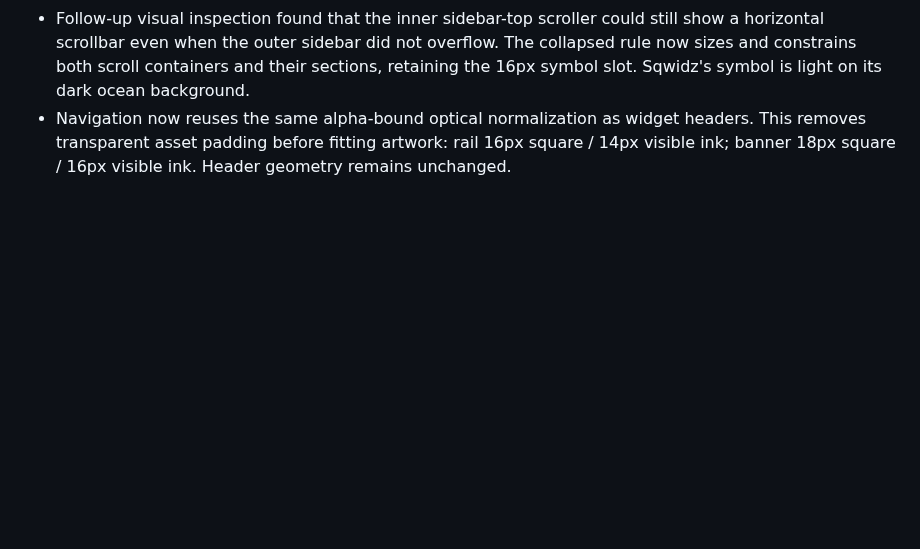
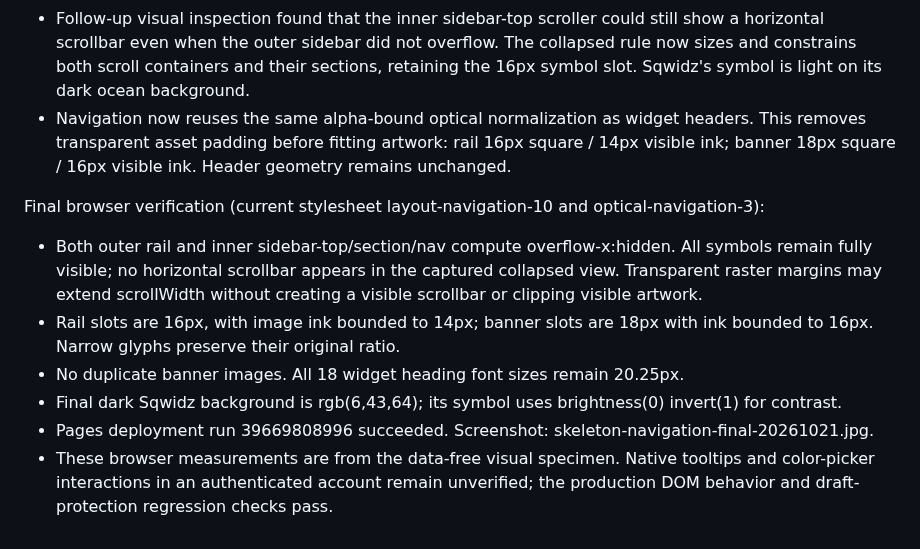
Before and after one commit to leianmulatre-lwa/leianmulatre-lwa.github.io, a Markdown page: seo-audits/2026-10-21-navigation-stability.md, the part around the change. GitHub-like rendering; blank space fills up the shorter version.

Commit message:
Record final navigation visual verification and authenticated-test limits

```diff
--- a/seo-audits/2026-10-21-navigation-stability.md
+++ b/seo-audits/2026-10-21-navigation-stability.md
@@ -27,3 +27,11 @@ Live Chrome specimen measurements:
 - Two older Feed/Archive source assertions were stale on baseline main: source color now correctly follows displaySource, and repeat copy says “additional copies.” Assertions updated to the existing behavior; 36 Feed and 58 Archive checks pass.
 - Follow-up visual inspection found that the inner sidebar-top scroller could still show a horizontal scrollbar even when the outer sidebar did not overflow. The collapsed rule now sizes and constrains both scroll containers and their sections, retaining the 16px symbol slot. Sqwidz's symbol is light on its dark ocean background.
 - Navigation now reuses the same alpha-bound optical normalization as widget headers. This removes transparent asset padding before fitting artwork: rail 16px square / 14px visible ink; banner 18px square / 16px visible ink. Header geometry remains unchanged.
+
+Final browser verification (current stylesheet layout-navigation-10 and optical-navigation-3):
+- Both outer rail and inner sidebar-top/section/nav compute overflow-x:hidden. All symbols remain fully visible; no horizontal scrollbar appears in the captured collapsed view. Transparent raster margins may extend scrollWidth without creating a visible scrollbar or clipping visible artwork.
+- Rail slots are 16px, with image ink bounded to 14px; banner slots are 18px with ink bounded to 16px. Narrow glyphs preserve their original ratio.
+- No duplicate banner images. All 18 widget heading font sizes remain 20.25px.
+- Final dark Sqwidz background is rgb(6,43,64); its symbol uses brightness(0) invert(1) for contrast.
+- Pages deployment run 39669808996 succeeded. Screenshot: skeleton-navigation-final-20261021.jpg.
+- These browser measurements are from the data-free visual specimen. Native tooltips and color-picker interactions in an authenticated account remain unverified; the production DOM behavior and draft-protection regression checks pass.
```
Also changed, not shown: seo-audits/skeleton-navigation-final-20261021.jpg (added).
